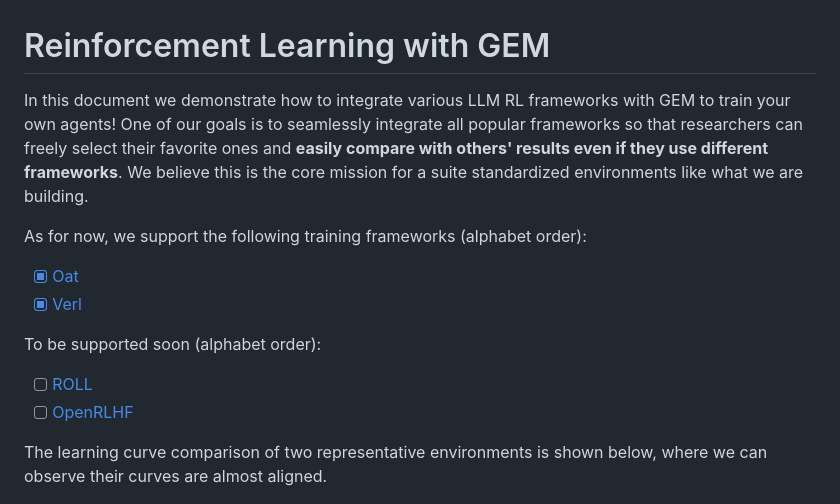
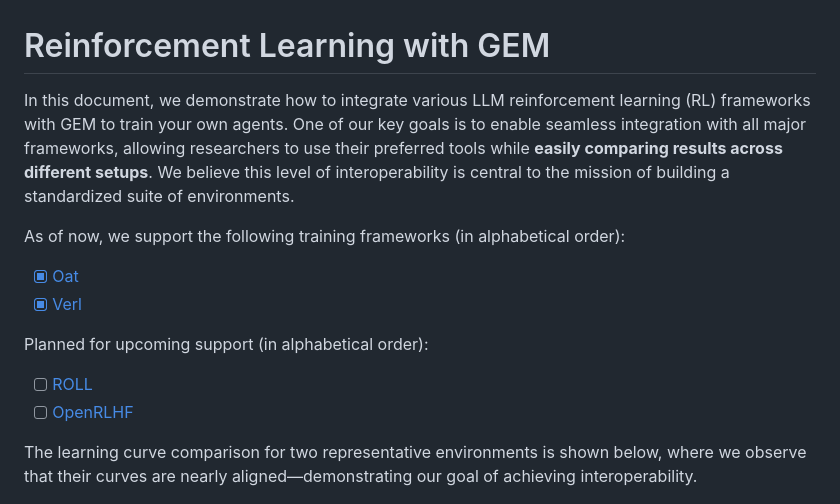
Before and after one commit to yangricardo/inf2070-drl-gem-study, a Markdown page: examples/README.md, the part around the change. Drawn GitHub-style.

Commit message:
chore: refine example readme

```diff
--- a/examples/README.md
+++ b/examples/README.md
@@ -1,18 +1,18 @@
 # Reinforcement Learning with GEM
 
-In this document we demonstrate how to integrate various LLM RL frameworks with GEM to train your own agents! One of our goals is to seamlessly integrate all popular frameworks so that researchers can freely select their favorite ones and **easily compare with others' results even if they use different frameworks**. We believe this is the core mission for a suite standardized environments like what we are building.
+In this document, we demonstrate how to integrate various LLM reinforcement learning (RL) frameworks with GEM to train your own agents. One of our key goals is to enable seamless integration with all major frameworks, allowing researchers to use their preferred tools while **easily comparing results across different setups**. We believe this level of interoperability is central to the mission of building a standardized suite of environments.
 
-As for now, we support the following training frameworks (alphabet order):
+As of now, we support the following training frameworks (in alphabetical order):
 
 - [x] [Oat](https://github.com/sail-sg/oat)
 - [x] [Verl](https://github.com/volcengine/verl)
 
-To be supported soon (alphabet order):
+Planned for upcoming support (in alphabetical order):
 
 - [ ] [ROLL](https://github.com/alibaba/ROLL)
 - [ ] [OpenRLHF](https://github.com/OpenRLHF/OpenRLHF)
 
-The learning curve comparison of two representative environments is shown below, where we can observe their curves are almost aligned.
+The learning curve comparison for two representative environments is shown below, where we observe that their curves are nearly aligned—demonstrating our goal of achieving interoperability.
 
 <p align="center"><img src="./comparison.png" width="70%" /></p>
 
```
